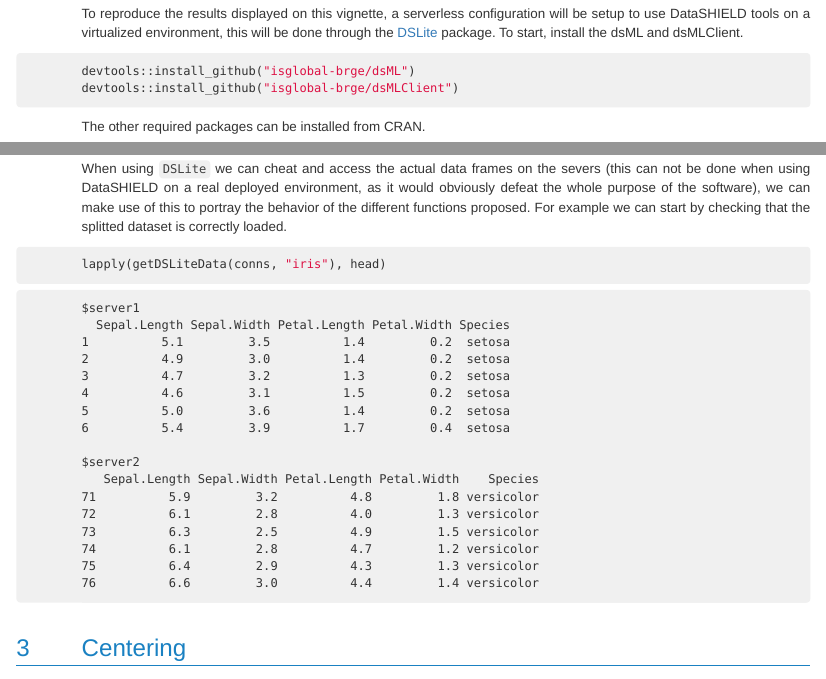
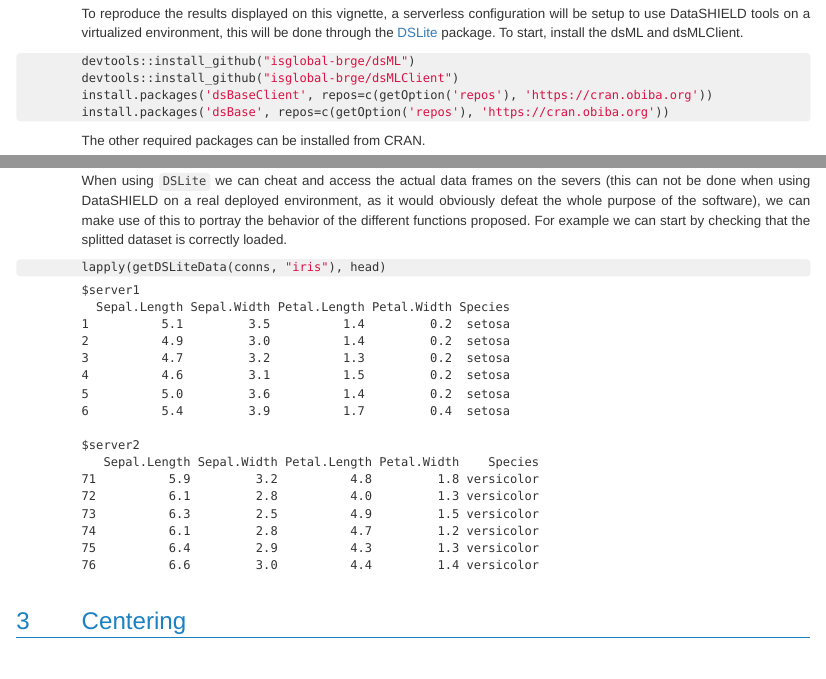
Before and after one commit to isglobal-brge/dsMLClient, an R Markdown document (vignettes/dsML_vignette.Rmd): the page in a window 1100 px wide, from 1360 px down, and a second part further down, joined at a grey line. The pictures show the output file vignettes/dsML_vignette.html that the author committed with the source, opened offline; long lines of code are wrapped.

Commit message:
vignette update

````diff
--- a/vignettes/dsML_vignette.Rmd
+++ b/vignettes/dsML_vignette.Rmd
@@ -38,6 +38,8 @@ To reproduce the results displayed on this vignette, a serverless configuration
 ```{r eval = FALSE}
 devtools::install_github("isglobal-brge/dsML")
 devtools::install_github("isglobal-brge/dsMLClient")
+install.packages('dsBaseClient', repos=c(getOption('repos'), 'https://cran.obiba.org'))
+install.packages('dsBase', repos=c(getOption('repos'), 'https://cran.obiba.org'))
 ```
 
 The other required packages can be installed from CRAN.
````
Also changed, not shown: vignettes/dsML_vignette.html.
